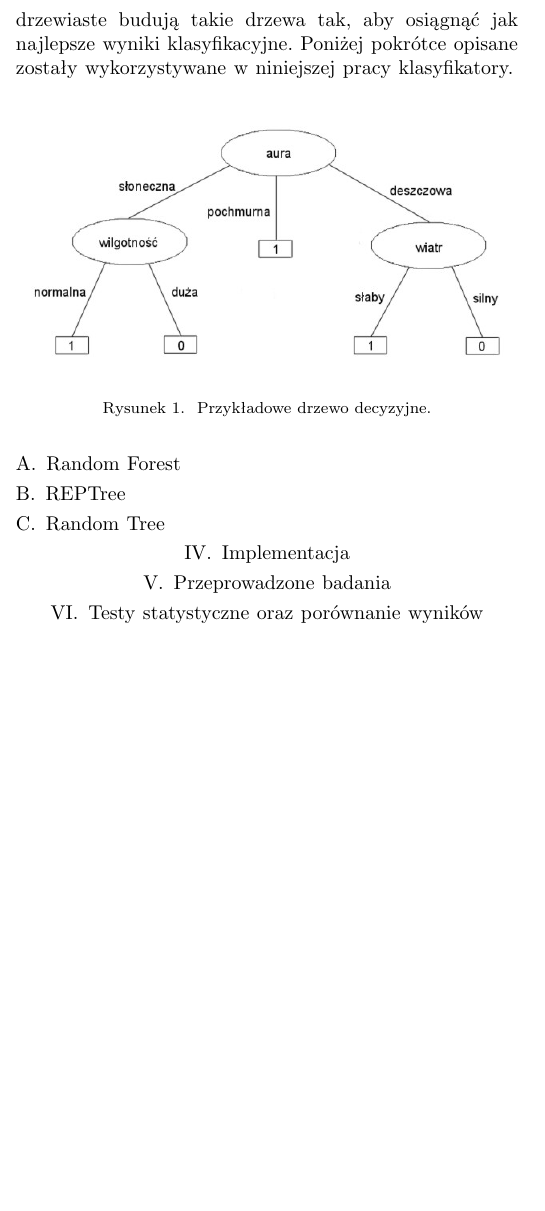
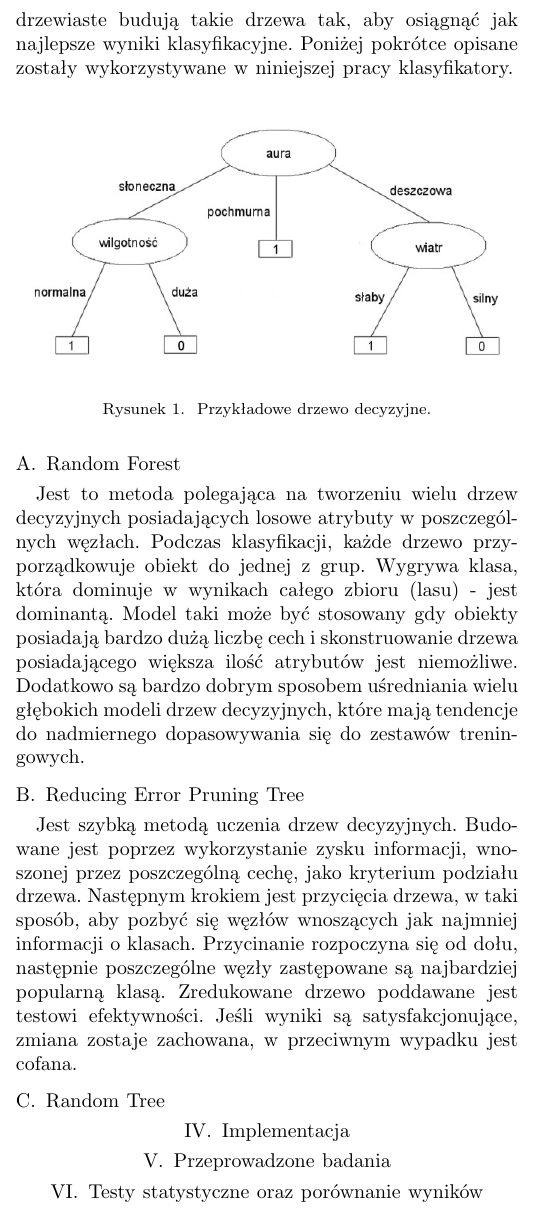
Before and after one commit to matozog/MMO-projekt, a LaTeX paper (docs/Conference-LaTeX-template_10-17-19/article.tex): part of one column of page 2 of 2 before the commit and part of one column of page 2 of 3 after it, cut so that both start at the same text, the shorter picture padded with empty space. Compiled offline with pdfLaTeX; a missing font is replaced by an installed copy or a similar font; a LaTeX package or settings file that is missing is left out.

Commit message:
describe random forest and REPTree algorithms

```diff
--- a/docs/Conference-LaTeX-template_10-17-19/article.tex
+++ b/docs/Conference-LaTeX-template_10-17-19/article.tex
@@ -54,10 +54,10 @@ Przykład takiej struktury możemy zobaczyć na rysunku \ref{drzewo_decyzyjne}.
 \end{figure}
 
 \subsection{Random Forest}
+Jest to metoda polegająca na tworzeniu wielu drzew decyzyjnych posiadających losowe atrybuty w poszczególnych węzłach. Podczas klasyfikacji, każde drzewo przyporządkowuje obiekt do jednej z grup. Wygrywa klasa, która dominuje w wynikach całego zbioru (lasu) - jest dominantą. Model taki może być stosowany gdy obiekty posiadają bardzo dużą liczbę cech i skonstruowanie drzewa posiadającego większa ilość atrybutów  jest niemożliwe. Dodatkowo są bardzo dobrym sposobem uśredniania wielu głębokich modeli drzew decyzyjnych, które mają tendencje do nadmiernego dopasowywania się do zestawów treningowych.
 
-
-\subsection{REPTree}
-
+\subsection{Reducing Error Pruning Tree}
+Jest szybką metodą uczenia drzew decyzyjnych. Budowane jest poprzez wykorzystanie zysku informacji, wnoszonej przez poszczególną cechę, jako kryterium podziału drzewa. Następnym krokiem jest przycięcia drzewa, w taki sposób, aby pozbyć się węzłów wnoszących jak najmniej informacji o klasach. Przycinanie rozpoczyna się od dołu, następnie poszczególne węzły zastępowane są najbardziej popularną klasą. Zredukowane drzewo poddawane jest testowi efektywności. Jeśli wyniki są satysfakcjonujące, zmiana zostaje zachowana, w przeciwnym wypadku jest cofana.
 
 \subsection{Random Tree}
 
```
